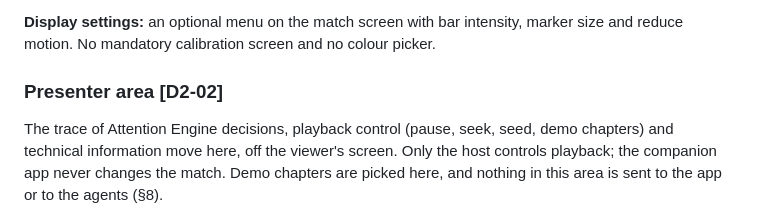
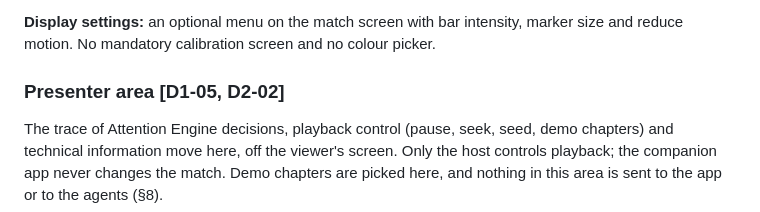
Before and after one commit to Nadavgo8/Visual-Match-Intelligence, a Markdown page: docs/spec.md, the part around the change. GitHub-like rendering.

Commit message:
Spec: presenter area belongs to D1-05 and D2-02
Co-Authored-By: Claude Opus 5.5 <noreply@anthropic.com>

```diff
--- a/docs/spec.md
+++ b/docs/spec.md
@@ -23,7 +23,7 @@ Never on the match screen: cards, goals, VAR, subs, a crowd-surge banner (remove
 
 **Display settings:** an optional menu on the match screen with bar intensity, marker size and reduce motion. No mandatory calibration screen and no colour picker.
 
-### Presenter area [D2-02]
+### Presenter area [D1-05, D2-02]
 The trace of Attention Engine decisions, playback control (pause, seek, seed, demo chapters) and technical information move here, off the viewer's screen. Only the host controls playback; the companion app never changes the match. Demo chapters are picked here, and nothing in this area is sent to the app or to the agents (§8).
 
 ### Companion app (`/app`, optional) [D2-03]
```
